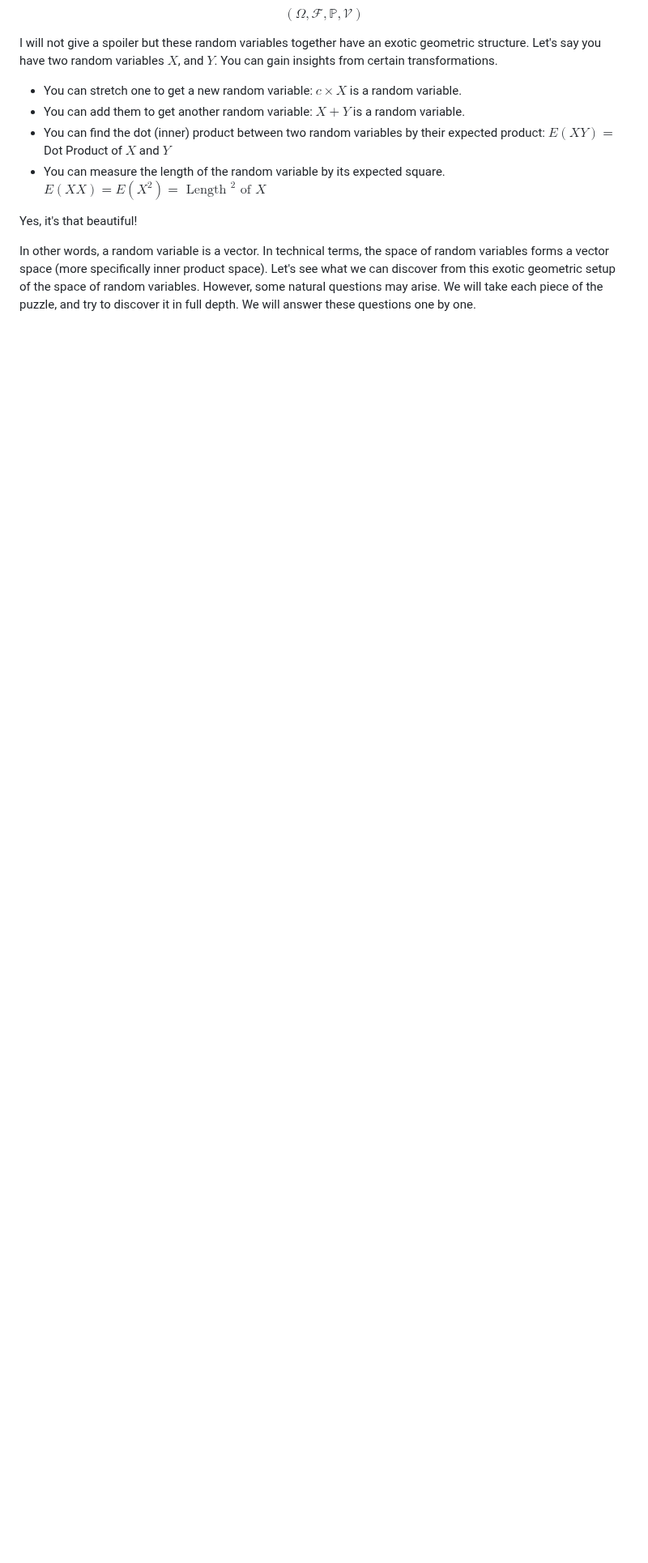
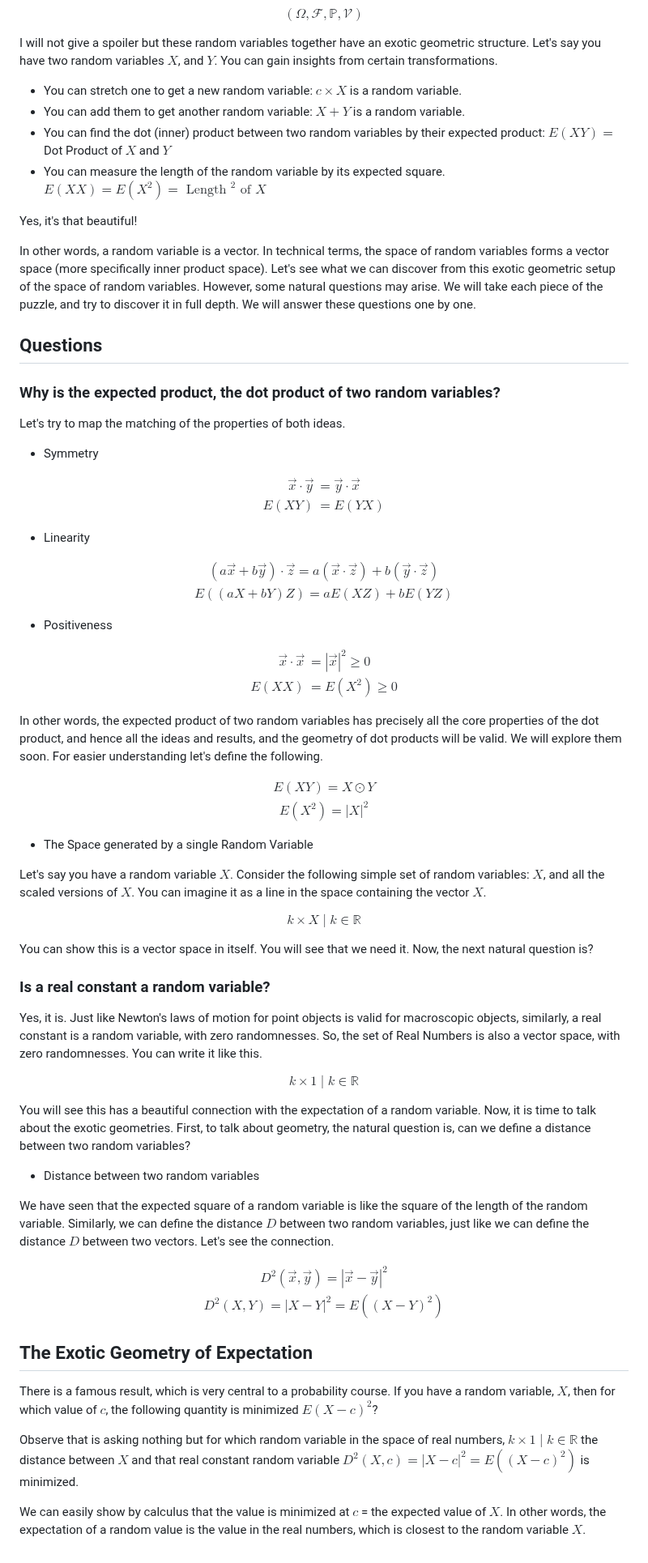
Before and after one commit to mukherjeesrijit/blog, a Markdown page: the_exotic_geometry_of_randomness.md, the part around the change. Shown at 81% size. Rendered like a GitHub page; blank space fills up the shorter version.

```diff
--- a/the_exotic_geometry_of_randomness.md
+++ b/the_exotic_geometry_of_randomness.md
@@ -112,3 +112,84 @@ I will not give a spoiler but these random variables together have an exotic geo
 Yes, it's that beautiful!
 
 In other words, a random variable is a vector. In technical terms, the space of random variables forms a vector space (more specifically inner product space). Let's see what we can discover from this exotic geometric setup of the space of random variables. However, some natural questions may arise. We will take each piece of the puzzle, and try to discover it in full depth. We will answer these questions one by one.
+
+## Questions
+
+### Why is the expected product, the dot product of two random variables?
+
+Let's try to map the matching of the properties of both ideas.
+
+* Symmetry
+
+$$
+\begin{aligned}
+\vec{x} \cdot \vec{y} & =\vec{y} \cdot \vec{x} \\
+E(X Y) & =E(Y X)
+\end{aligned}
+$$
+
+* Linearity
+
+$$
+\begin{gathered}
+(a \vec{x}+b \vec{y}) \cdot \vec{z}=a(\vec{x} \cdot \vec{z})+b(\vec{y} \cdot \vec{z}) \\
+E((a X+b Y) Z)=a E(X Z)+b E(Y Z)
+\end{gathered}
+$$
+
+* Positiveness
+
+$$
+\begin{aligned}
+\vec{x} \cdot \vec{x} & =|\vec{x}|^2 \geq 0 \\
+E(X X) & =E\left(X^2\right) \geq 0
+\end{aligned}
+$$
+
+In other words, the expected product of two random variables has precisely all the core properties of the dot product, and hence all the ideas and results, and the geometry of dot products will be valid. We will explore them soon. For easier understanding let's define the following.
+
+$$
+\begin{gathered}
+E(X Y)=X \odot Y \\
+E\left(X^2\right)=|X|^2
+\end{gathered}
+$$
+
+* The Space generated by a single Random Variable
+
+Let's say you have a random variable $X$. Consider the following simple set of random variables: $X$, and all the scaled versions of $X$. You can imagine it as a line in the space containing the vector $X$.
+
+$$
+k \times X \mid k \in \mathbb{R}
+$$
+
+You can show this is a vector space in itself. You will see that we need it. Now, the next natural question is?
+
+### Is a real constant a random variable?
+
+Yes, it is. Just like Newton's laws of motion for point objects is valid for macroscopic objects, similarly, a real constant is a random variable, with zero randomnesses. So, the set of Real Numbers is also a vector space, with zero randomnesses. You can write it like this.
+
+$$
+k \times 1 \mid k \in \mathbb{R}
+$$
+
+You will see this has a beautiful connection with the expectation of a random variable. Now, it is time to talk about the exotic geometries. First, to talk about geometry, the natural question is, can we define a distance between two random variables?
+
+* Distance between two random variables
+
+We have seen that the expected square of a random variable is like the square of the length of the random variable. Similarly, we can define the distance $D$ between two random variables, just like we can define the distance $D$ between two vectors. Let's see the connection.
+
+$$
+\begin{gathered}
+D^2(\vec{x}, \vec{y})=|\vec{x}-\vec{y}|^2 \\
+D^2(X, Y)=|X-Y|^2=E\left((X-Y)^2\right)
+\end{gathered}
+$$
+
+## The Exotic Geometry of Expectation
+
+There is a famous result, which is very central to a probability course. If you have a random variable, $X$, then for which value of $c$, the following quantity is minimized $E(X-c)^2$?
+
+Observe that is asking nothing but for which random variable in the space of real numbers, $k \times 1 \mid k \in \mathbb{R}$ the distance between $X$ and that real constant random variable $D^2(X, c)=|X-c|^2=E\left((X-c)^2\right)$ is minimized.
+
+We can easily show by calculus that the value is minimized at $c$ = the expected value of $X$. In other words, the expectation of a random value is the value in the real numbers, which is closest to the random variable $X$.
```
